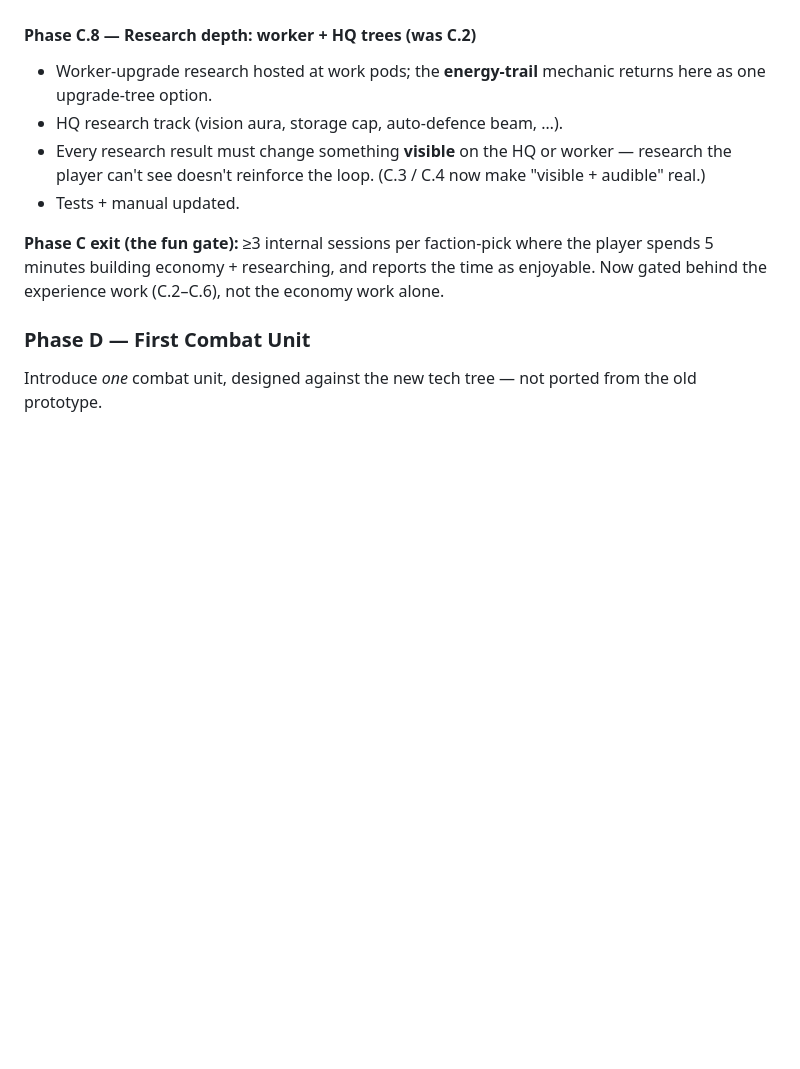
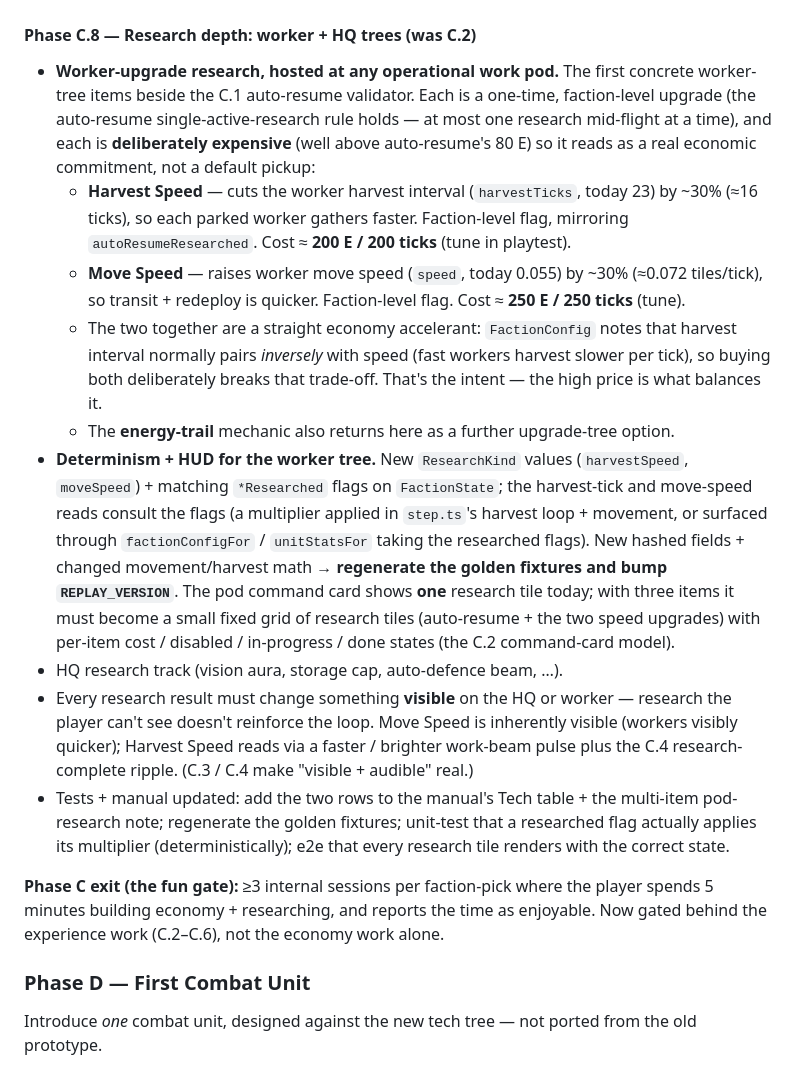
Before and after one commit to Jaxsbr/vylux, a Markdown page: docs/plan.md, the part around the change. GitHub-like rendering; blank space fills up the shorter version.

Commit message:
plan: spec worker-speed research (Harvest Speed + Move Speed) in C.8
Two one-time, faction-level, deliberately-expensive worker upgrades hosted at the work pod: Harvest Speed (cuts harvest interval ~30%) and Move Speed (raises move speed ~30%). Notes the determinism cost (new ResearchKind values + FactionState flags -> golden regen + REPLAY_VERSION bump), the multi-tile pod research card the HUD now needs, and the per-item visible-change requirement.

Co-Authored-By: Claude Opus 4.7 (1M context) <noreply@anthropic.com>

```diff
--- a/docs/plan.md
+++ b/docs/plan.md
@@ -786,13 +786,45 @@ green incl. regenerated goldens.
 
 #### Phase C.8 — Research depth: worker + HQ trees  (was C.2)
 
-- Worker-upgrade research hosted at work pods; the **energy-trail** mechanic
-  returns here as one upgrade-tree option.
+- **Worker-upgrade research, hosted at any operational work pod.** The first
+  concrete worker-tree items beside the C.1 auto-resume validator. Each is a
+  one-time, faction-level upgrade (the auto-resume single-active-research rule
+  holds — at most one research mid-flight at a time), and each is **deliberately
+  expensive** (well above auto-resume's 80 E) so it reads as a real economic
+  commitment, not a default pickup:
+  - **Harvest Speed** — cuts the worker harvest interval (`harvestTicks`, today
+    23) by ~30% (≈16 ticks), so each parked worker gathers faster. Faction-level
+    flag, mirroring `autoResumeResearched`. Cost ≈ **200 E / 200 ticks** (tune in
+    playtest).
+  - **Move Speed** — raises worker move speed (`speed`, today 0.055) by ~30%
+    (≈0.072 tiles/tick), so transit + redeploy is quicker. Faction-level flag.
+    Cost ≈ **250 E / 250 ticks** (tune).
+  - The two together are a straight economy accelerant: `FactionConfig` notes
+    that harvest interval normally pairs *inversely* with speed (fast workers
+    harvest slower per tick), so buying both deliberately breaks that trade-off.
+    That's the intent — the high price is what balances it.
+  - The **energy-trail** mechanic also returns here as a further upgrade-tree
+    option.
+- **Determinism + HUD for the worker tree.** New `ResearchKind` values
+  (`harvestSpeed`, `moveSpeed`) + matching `*Researched` flags on `FactionState`;
+  the harvest-tick and move-speed reads consult the flags (a multiplier applied
+  in `step.ts`'s harvest loop + movement, or surfaced through `factionConfigFor` /
+  `unitStatsFor` taking the researched flags). New hashed fields + changed
+  movement/harvest math → **regenerate the golden fixtures and bump
+  `REPLAY_VERSION`**. The pod command card shows **one** research tile today; with
+  three items it must become a small fixed grid of research tiles (auto-resume +
+  the two speed upgrades) with per-item cost / disabled / in-progress / done
+  states (the C.2 command-card model).
 - HQ research track (vision aura, storage cap, auto-defence beam, …).
 - Every research result must change something **visible** on the HQ or worker —
-  research the player can't see doesn't reinforce the loop. (C.3 / C.4 now make
+  research the player can't see doesn't reinforce the loop. Move Speed is
+  inherently visible (workers visibly quicker); Harvest Speed reads via a faster /
+  brighter work-beam pulse plus the C.4 research-complete ripple. (C.3 / C.4 make
   "visible + audible" real.)
-- Tests + manual updated.
+- Tests + manual updated: add the two rows to the manual's Tech table + the
+  multi-item pod-research note; regenerate the golden fixtures; unit-test that a
+  researched flag actually applies its multiplier (deterministically); e2e that
+  every research tile renders with the correct state.
 
 **Phase C exit (the fun gate):** ≥3 internal sessions per faction-pick where the
 player spends 5 minutes building economy + researching, and reports the time as
```
